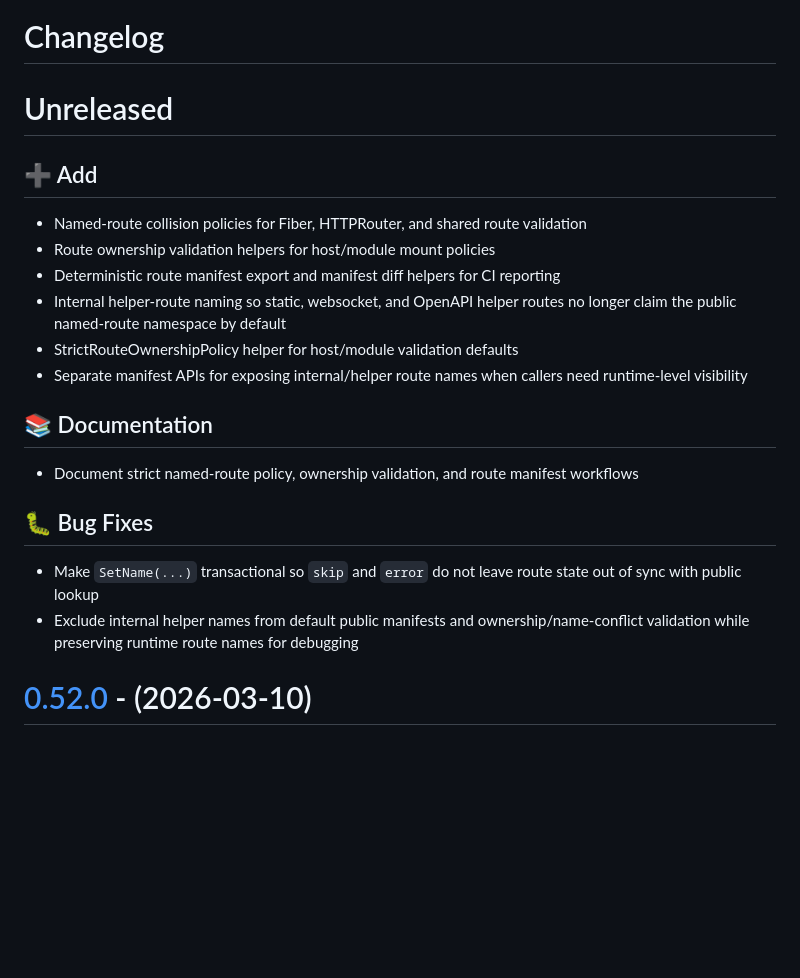
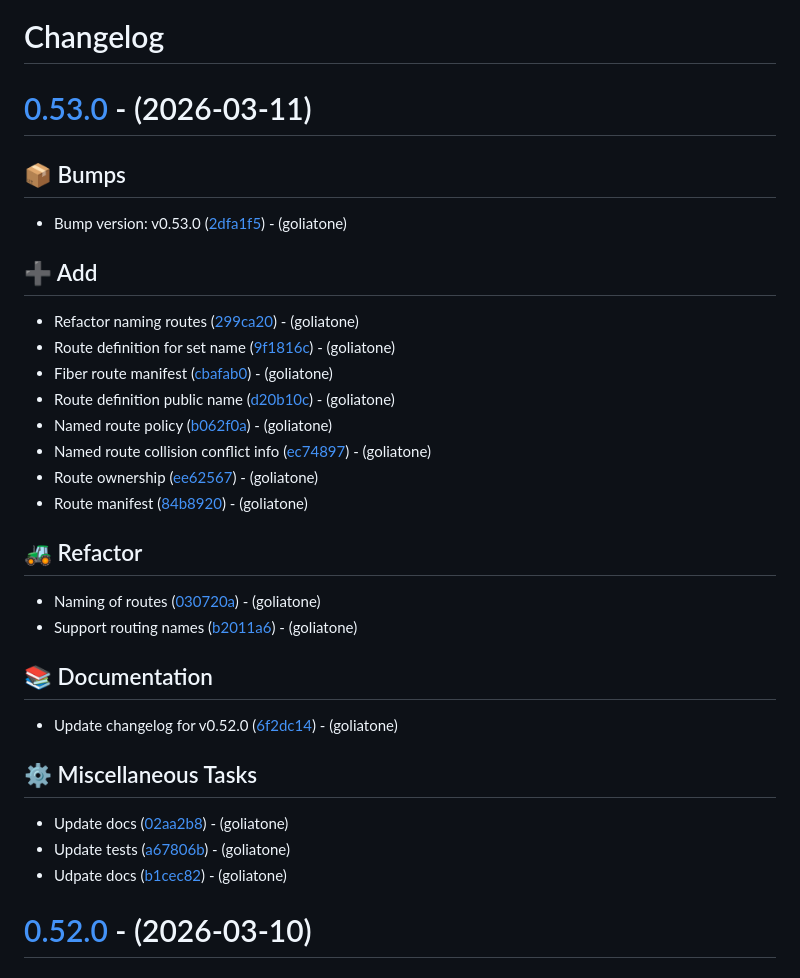
Before and after one commit to goliatone/go-router, a Markdown page: CHANGELOG.md, the part around the change. Rendered like a GitHub page; blank space fills up the shorter version.

Commit message:
docs: update changelog for v0.53.0

```diff
--- a/CHANGELOG.md
+++ b/CHANGELOG.md
@@ -1,24 +1,36 @@
 # Changelog
 
-# Unreleased
-
-## <!-- 16 -->➕ Add
-
-- Named-route collision policies for Fiber, HTTPRouter, and shared route validation
-- Route ownership validation helpers for host/module mount policies
-- Deterministic route manifest export and manifest diff helpers for CI reporting
-- Internal helper-route naming so static, websocket, and OpenAPI helper routes no longer claim the public named-route namespace by default
-- StrictRouteOwnershipPolicy helper for host/module validation defaults
-- Separate manifest APIs for exposing internal/helper route names when callers need runtime-level visibility
-
-## <!-- 3 -->📚 Documentation
-
-- Document strict named-route policy, ownership validation, and route manifest workflows
-
-## <!-- 1 -->🐛 Bug Fixes
-
-- Make `SetName(...)` transactional so `skip` and `error` do not leave route state out of sync with public lookup
-- Exclude internal helper names from default public manifests and ownership/name-conflict validation while preserving runtime route names for debugging
+# [0.53.0](https://github.com/goliatone/go-router/compare/v0.52.0...v0.53.0) - (2026-03-11)
+
+## <!-- 13 -->📦 Bumps
+
+- Bump version: v0.53.0 ([2dfa1f5](https://github.com/goliatone/go-router/commit/2dfa1f500c87903a67a37be9290d18ac6d6603be))  - (goliatone)
+
+## <!-- 16 -->➕ Add
+
+- Refactor naming routes ([299ca20](https://github.com/goliatone/go-router/commit/299ca20f5f73e8c46531b7b6d99f543209b97184))  - (goliatone)
+- Route definition for set name ([9f1816c](https://github.com/goliatone/go-router/commit/9f1816cde52d284b4edf447a00e34d796e00d7ff))  - (goliatone)
+- Fiber route manifest ([cbafab0](https://github.com/goliatone/go-router/commit/cbafab01ed67b3b47d81f44f5b58acaea916c6e4))  - (goliatone)
+- Route definition public name ([d20b10c](https://github.com/goliatone/go-router/commit/d20b10cf81211bf6ee9fb4de27adf56f3b3ce4ef))  - (goliatone)
+- Named route policy ([b062f0a](https://github.com/goliatone/go-router/commit/b062f0ab7480b8aa905a909a69a6379f4ea7e9b5))  - (goliatone)
+- Named route collision conflict info ([ec74897](https://github.com/goliatone/go-router/commit/ec7489725e76ef150cef245dfedea33203f8a630))  - (goliatone)
+- Route ownership ([ee62567](https://github.com/goliatone/go-router/commit/ee62567e69eac8c8c5eb3aec543645ee91c15b38))  - (goliatone)
+- Route manifest ([84b8920](https://github.com/goliatone/go-router/commit/84b892086aae8efa4e832ffa1f8ae8dfa8ea9e8c))  - (goliatone)
+
+## <!-- 2 -->🚜 Refactor
+
+- Naming of routes ([030720a](https://github.com/goliatone/go-router/commit/030720aaf0049c53fe3319049f62a30d5a5555c1))  - (goliatone)
+- Support routing names ([b2011a6](https://github.com/goliatone/go-router/commit/b2011a66caaae6f0f1af83ee9229c99a0f6f7b42))  - (goliatone)
+
+## <!-- 3 -->📚 Documentation
+
+- Update changelog for v0.52.0 ([6f2dc14](https://github.com/goliatone/go-router/commit/6f2dc144049729e7ad77ebb69ddbf2317f66e5b7))  - (goliatone)
+
+## <!-- 7 -->⚙️ Miscellaneous Tasks
+
+- Update docs ([02aa2b8](https://github.com/goliatone/go-router/commit/02aa2b8b8bfe816dadca4bd321b07deb89d7e1b3))  - (goliatone)
+- Update tests ([a67806b](https://github.com/goliatone/go-router/commit/a67806b1477ac43e2ea7fd24b325369797146af0))  - (goliatone)
+- Udpate docs ([b1cec82](https://github.com/goliatone/go-router/commit/b1cec82ddd5ba216995886f73f3ed4ff451b4802))  - (goliatone)
 
 # [0.52.0](https://github.com/goliatone/go-router/compare/v0.51.0...v0.52.0) - (2026-03-10)
 
```
